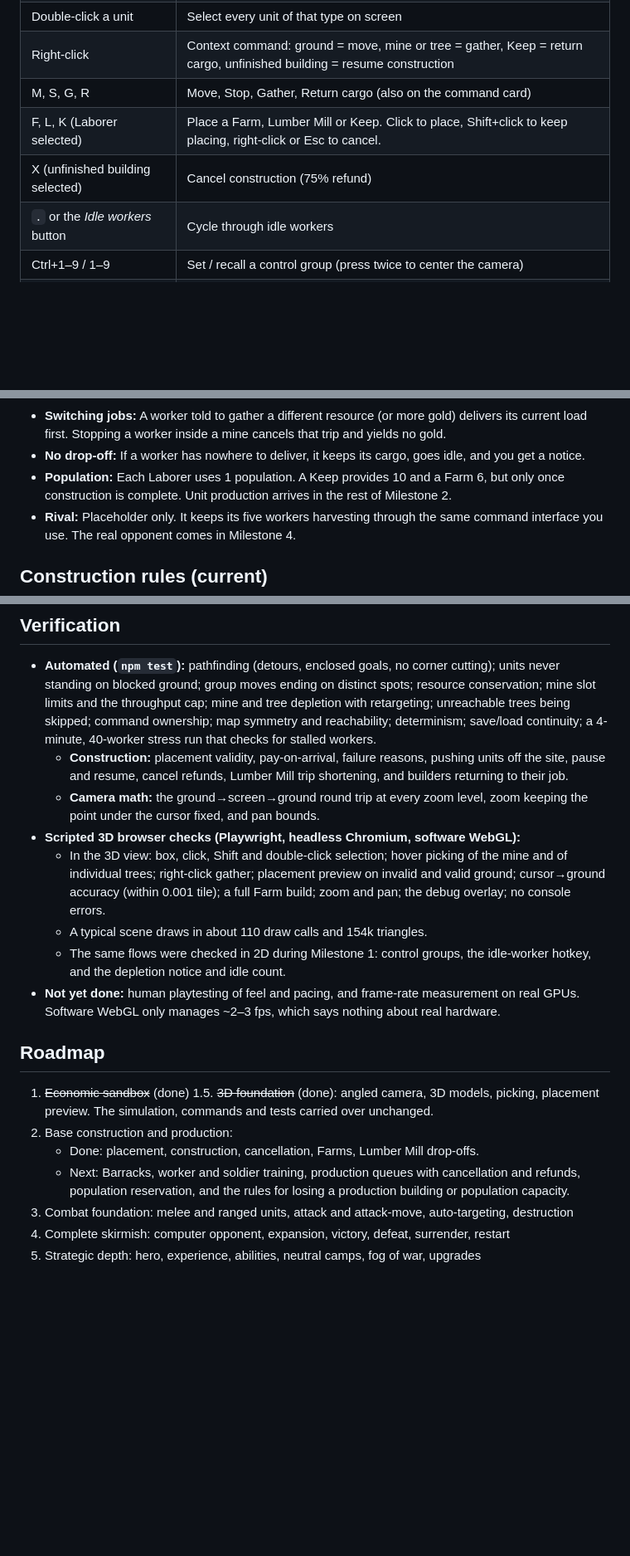
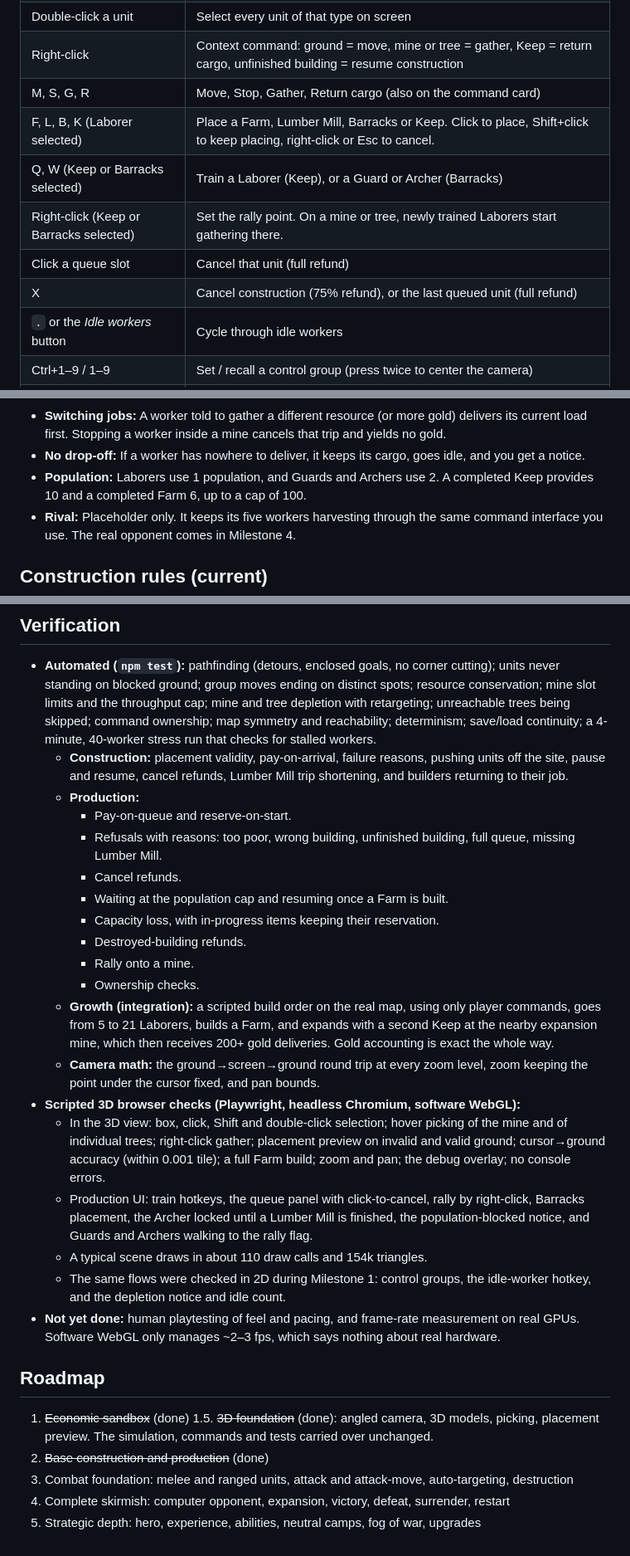
Before and after one commit to mgunnarssonsl/Warcraftinspired, a Markdown page: README.md, 3 parts joined by grey strips. Shown at 83% size. GitHub-like rendering; blank space fills up the shorter version.

```diff
--- a/README.md
+++ b/README.md
@@ -31,8 +30,11 @@ npm run build      # typecheck + production bundle in dist/
 | Double-click a unit | Select every unit of that type on screen |
 | Right-click | Context command: ground = move, mine or tree = gather, Keep = return cargo, unfinished building = resume construction |
 | M, S, G, R | Move, Stop, Gather, Return cargo (also on the command card) |
-| F, L, K (Laborer selected) | Place a Farm, Lumber Mill or Keep. Click to place, Shift+click to keep placing, right-click or Esc to cancel. |
-| X (unfinished building selected) | Cancel construction (75% refund) |
+| F, L, B, K (Laborer selected) | Place a Farm, Lumber Mill, Barracks or Keep. Click to place, Shift+click to keep placing, right-click or Esc to cancel. |
+| Q, W (Keep or Barracks selected) | Train a Laborer (Keep), or a Guard or Archer (Barracks) |
+| Right-click (Keep or Barracks selected) | Set the rally point. On a mine or tree, newly trained Laborers start gathering there. |
+| Click a queue slot | Cancel that unit (full refund) |
+| X | Cancel construction (75% refund), or the last queued unit (full refund) |
 | `.` or the *Idle workers* button | Cycle through idle workers |
 | Ctrl+1–9 / 1–9 | Set / recall a control group (press twice to center the camera) |
 | Arrows, screen edge, middle-drag | Pan the camera. The mouse wheel zooms toward the cursor, and the camera tilts flatter as you zoom in. |
@@ -66,9 +68,8 @@ These are the rules as implemented. All numbers live in `src/sim/config.ts`.
   cancels that trip and yields no gold.
 - **No drop-off:** If a worker has nowhere to deliver, it keeps its cargo,
   goes idle, and you get a notice.
-- **Population:** Each Laborer uses 1 population. A Keep provides 10 and a
-  Farm 6, but only once construction is complete. Unit production arrives in
-  the rest of Milestone 2.
+- **Population:** Laborers use 1 population, and Guards and Archers use 2. A
+  completed Keep provides 10 and a completed Farm 6, up to a cap of 100.
 - **Rival:** Placeholder only. It keeps its five workers harvesting through the
   same command interface you use. The real opponent comes in Milestone 4.
 
@@ -203,6 +242,20 @@ which are never shipped to players.
   - **Construction:** placement validity, pay-on-arrival, failure reasons,
     pushing units off the site, pause and resume, cancel refunds, Lumber Mill
     trip shortening, and builders returning to their job.
+  - **Production:**
+    - Pay-on-queue and reserve-on-start.
+    - Refusals with reasons: too poor, wrong building, unfinished building,
+      full queue, missing Lumber Mill.
+    - Cancel refunds.
+    - Waiting at the population cap and resuming once a Farm is built.
+    - Capacity loss, with in-progress items keeping their reservation.
+    - Destroyed-building refunds.
+    - Rally onto a mine.
+    - Ownership checks.
+  - **Growth (integration):** a scripted build order on the real map, using
+    only player commands, goes from 5 to 21 Laborers, builds a Farm, and
+    expands with a second Keep at the nearby expansion mine, which then
+    receives 200+ gold deliveries. Gold accounting is exact the whole way.
   - **Camera math:** the ground→screen→ground round trip at every zoom level,
     zoom keeping the point under the cursor fixed, and pan bounds.
 - **Scripted 3D browser checks (Playwright, headless Chromium, software
@@ -212,6 +265,10 @@ which are never shipped to players.
     placement preview on invalid and valid ground; cursor→ground accuracy
     (within 0.001 tile); a full Farm build; zoom and pan; the debug overlay;
     no console errors.
+  - Production UI: train hotkeys, the queue panel with click-to-cancel, rally
+    by right-click, Barracks placement, the Archer locked until a Lumber Mill
+    is finished, the population-blocked notice, and Guards and Archers
+    walking to the rally flag.
   - A typical scene draws in about 110 draw calls and 154k triangles.
   - The same flows were checked in 2D during Milestone 1: control groups,
     the idle-worker hotkey, and the depletion notice and idle count.
@@ -224,12 +281,7 @@ which are never shipped to players.
 1. ~~Economic sandbox~~ (done)
 1.5. ~~3D foundation~~ (done): angled camera, 3D models, picking, placement
    preview. The simulation, commands and tests carried over unchanged.
-2. Base construction and production:
-   - Done: placement, construction, cancellation, Farms, Lumber Mill
-     drop-offs.
-   - Next: Barracks, worker and soldier training, production queues with
-     cancellation and refunds, population reservation, and the rules for
-     losing a production building or population capacity.
+2. ~~Base construction and production~~ (done)
 3. Combat foundation: melee and ranged units, attack and attack-move,
    auto-targeting, destruction
 4. Complete skirmish: computer opponent, expansion, victory, defeat,
```
Also changed, not shown: other parts of README.md (+41 -4 lines), docs/screenshot.png, 16 other files.
